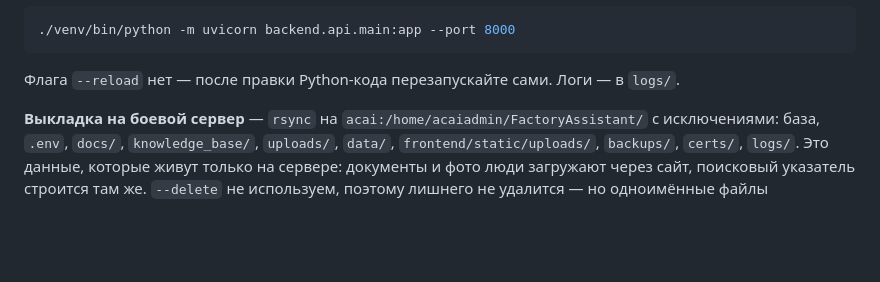
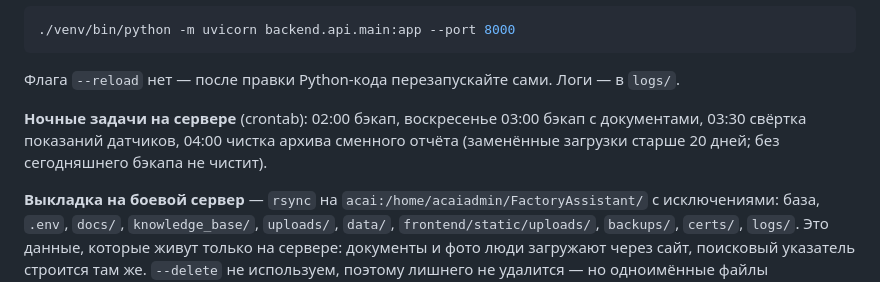
Before and after one commit to Libovskiy/Astana_Ceramic_AI, a Markdown page: README.md, the part around the change. Rendered like a GitHub page; blank space fills up the shorter version.

Commit message:
Ночные задачи — списком в README
Co-Authored-By: Claude Opus 5 (1M context) <noreply@anthropic.com>

```diff
--- a/README.md
+++ b/README.md
@@ -40,6 +40,11 @@ Ubuntu, systemd. Этот адрес и открывают на заводе.
 
 Флага `--reload` нет — после правки Python-кода перезапускайте сами.
 Логи — в `logs/`.
+
+**Ночные задачи на сервере** (crontab): 02:00 бэкап, воскресенье 03:00
+бэкап с документами, 03:30 свёртка показаний датчиков, 04:00 чистка
+архива сменного отчёта (заменённые загрузки старше 20 дней; без
+сегодняшнего бэкапа не чистит).
 
 **Выкладка на боевой сервер** — `rsync` на `acai:/home/acaiadmin/FactoryAssistant/`
 с исключениями: база, `.env`, `docs/`, `knowledge_base/`, `uploads/`,
```
